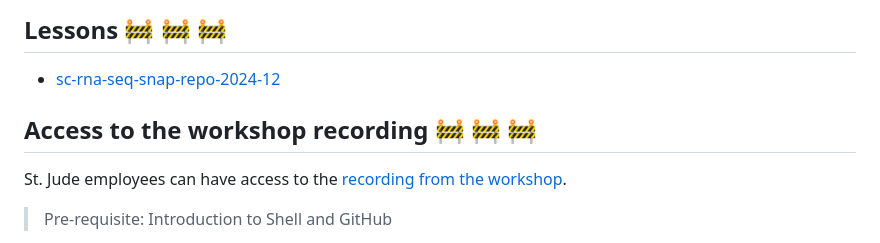
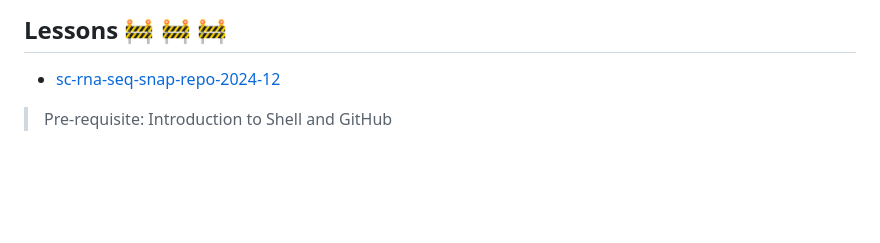
Before and after one commit to stjude-dnb-binfcore/trainings, a Markdown page: courses/sc-rna-seq-snap-repo/README.md, the part around the change. Rendered like a GitHub page; blank space fills up the shorter version.

Commit message:
Rm comment about recordings

```diff
--- a/courses/sc-rna-seq-snap-repo/README.md
+++ b/courses/sc-rna-seq-snap-repo/README.md
@@ -43,10 +43,6 @@ The course is intended for cancer informatics tool developers, particularly thos
 * [sc-rna-seq-snap-repo-2024-12](https://github.com/stjude-dnb-binfcore/trainings/tree/main/courses/sc-rna-seq-snap-repo/lectures/sc-rna-seq-snap-repo-2024-12.pdf)
 
 
-## Access to the workshop recording 🚧 🚧 🚧
-
-St. Jude employees can have access to the [recording from the workshop]().
-
 
 > Pre-requisite: Introduction to Shell and GitHub
 
```
